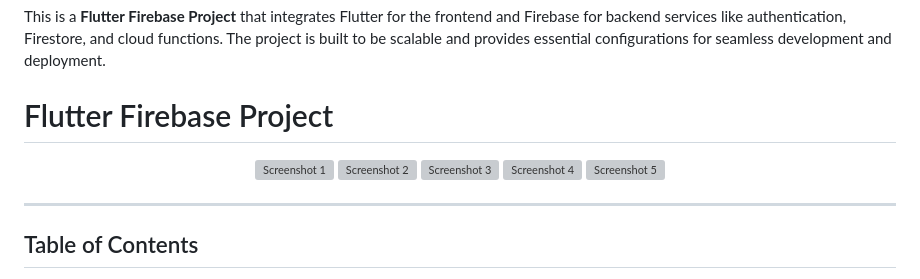
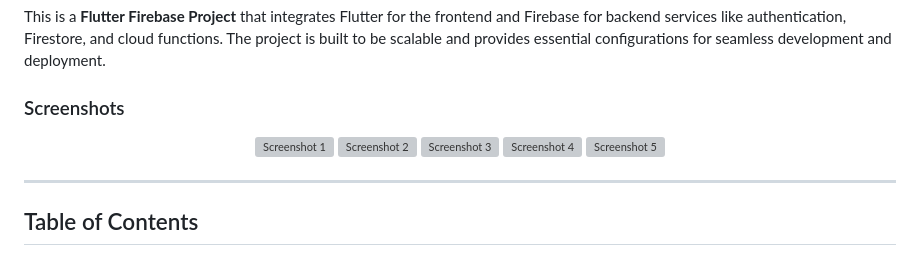
Before and after one commit to ShadhirFawz/Fuilio_App, a Markdown page: README.md, the part around the change printed below. Drawn GitHub-style; grey boxes are pictures that could not be loaded.

```diff
--- a/README.md
+++ b/README.md
@@ -3,6 +3,6 @@
 ## Overview
 This is a **Flutter Firebase Project** that integrates Flutter for the frontend and Firebase for backend services like authentication, Firestore, and cloud functions. The project is built to be scalable and provides essential configurations for seamless development and deployment.
 
-# Flutter Firebase Project
+### Screenshots
 
 <p align='center'>
```
Also changed, not shown: other parts of README.md (+5 -5 lines).
